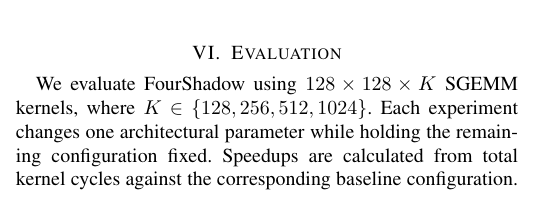
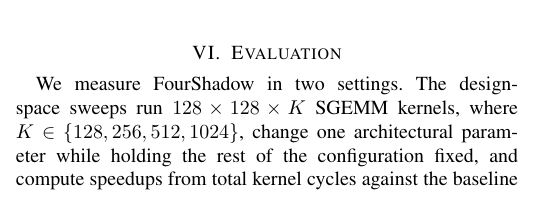
Before and after one commit to yanggon-kim/26_HPCA_FourShadow, a LaTeX paper (hpca2027-latex-template/main.tex, which reads hpca2027-latex-template/4_eval.tex): part of one column of page 7 of 13, cut so that both start at the same text. Compiled offline with pdfLaTeX; a missing font is replaced by an installed copy or a similar font; a LaTeX package or settings file that is missing is left out.

Commit message:
Evaluation opening and C.4 heading
The Evaluation's opening paragraph now states what the section measures:
whole-kernel 128x128xK SGEMM sweeps with speedups from total kernel cycles
against each part's baseline, and in-kernel-region cycles of
instruction-level kernels for the comparisons with NVIDIA GPUs (configured
in the Methodology), with configurations named (IW-N, NW-M).
The C.4 heading says "One NVIDIA Warp" because the subsection now covers
the H100 as well as the RTX 5080; the label is unchanged.

Co-Authored-By: Claude Opus 5.5 <noreply@anthropic.com>
Claude-Session: https://claude.ai/code/session_019GfkX19MvyKcf67doADqoA

```diff
--- a/hpca2027-latex-template/4_eval.tex
+++ b/hpca2027-latex-template/4_eval.tex
@@ -1,7 +1,6 @@
 \section{Evaluation}
 
-We evaluate FourShadow using $128\times128\times K$ SGEMM kernels, where
-$K\in\{128,256,512,1024\}$. Each experiment changes one architectural
-parameter while holding the remaining configuration fixed. Speedups are
-calculated from total kernel cycles against the corresponding baseline
-configuration.
+We measure FourShadow in two settings. The design-space sweeps run $128\times128\times K$ SGEMM kernels, where
+$K\in\{128,256,512,1024\}$, change one architectural parameter while holding
+the rest of the configuration fixed, and compute speedups from total kernel
+cycles against the baseline configuration each part states. The comparisons
```
Also changed, not shown: hpca2027-latex-template/4_eval.tex (5 more changed lines).
